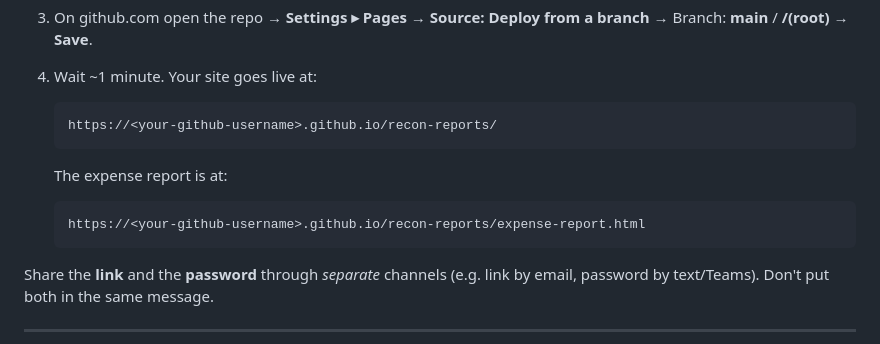
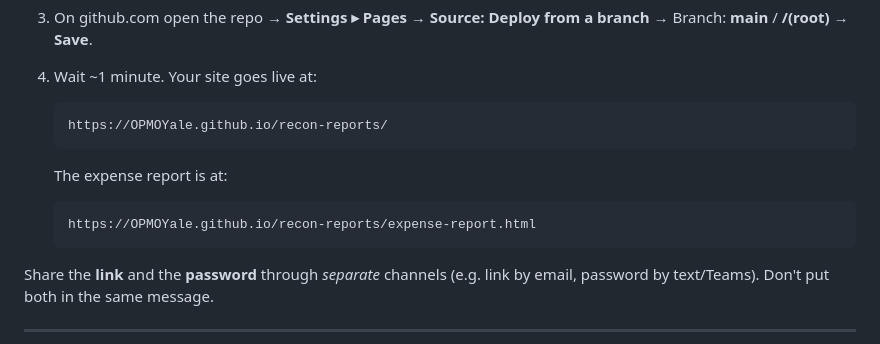
Before and after one commit to OPMOYale/recon-reports, a Markdown page: README.md, the part around the change. Rendered like a GitHub page.

````diff
--- a/README.md
+++ b/README.md
@@ -33,13 +33,13 @@ This folder is already a Git repository, so:
 4. Wait ~1 minute. Your site goes live at:
 
    ```
-   https://<your-github-username>.github.io/recon-reports/
+   https://OPMOYale.github.io/recon-reports/
    ```
 
    The expense report is at:
 
    ```
-   https://<your-github-username>.github.io/recon-reports/expense-report.html
+   https://OPMOYale.github.io/recon-reports/expense-report.html
    ```
 
 Share the **link** and the **password** through *separate* channels (e.g. link by
````
